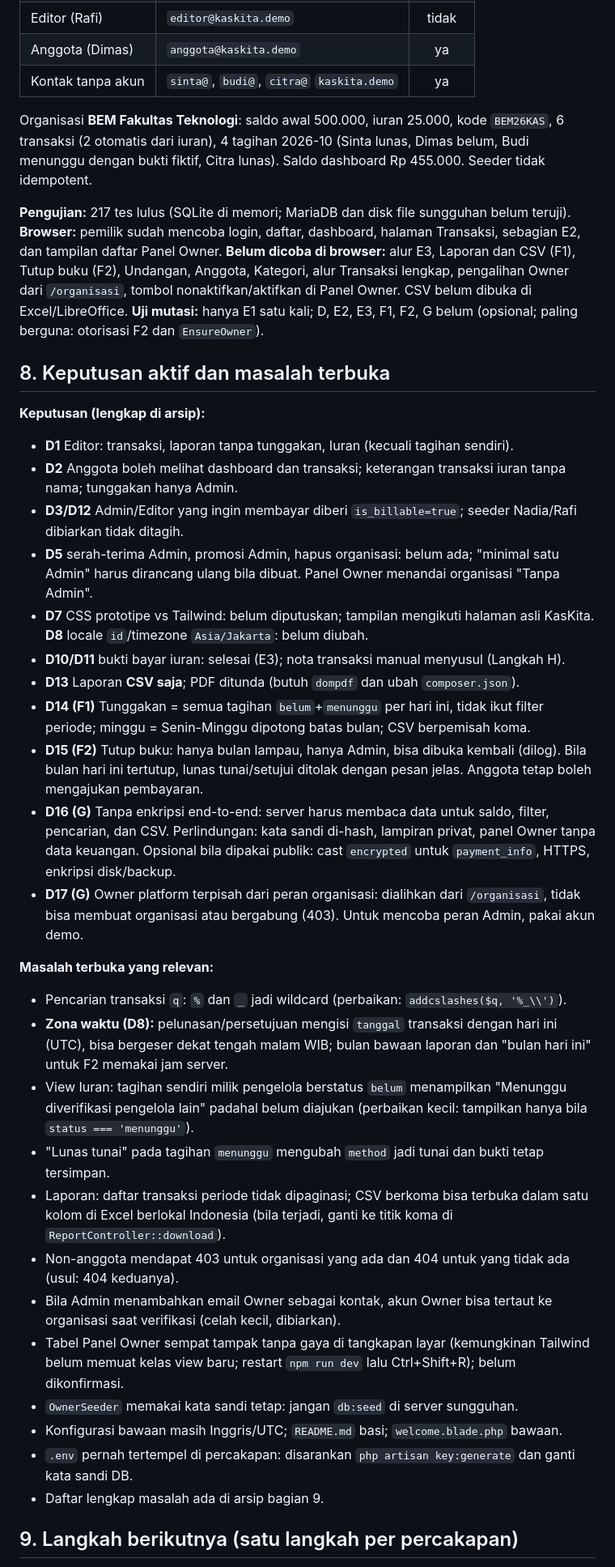
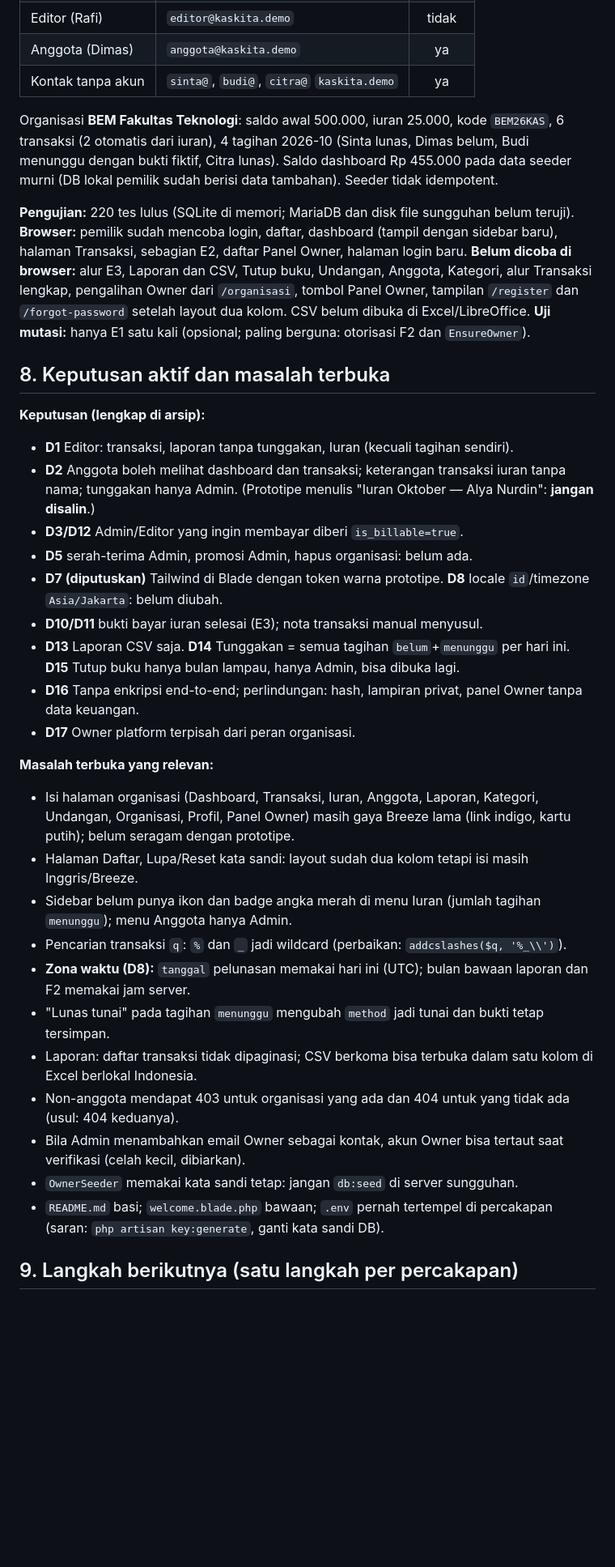
Before and after one commit to AzkalGit/KasKita, a Markdown page: CLAUDE.md, the part around one of its changes. Shown at 81% size. Drawn GitHub-style; blank space fills up the shorter version.

```diff
--- a/CLAUDE.md
+++ b/CLAUDE.md
@@ -136,38 +139,35 @@ Seeder (`migrate:fresh --seed`), kata sandi semua akun `KitaDemo2026!`:
 | Anggota (Dimas) | `anggota@kaskita.demo` | ya |
 | Kontak tanpa akun | `sinta@`, `budi@`, `citra@` `kaskita.demo` | ya |
 
-Organisasi **BEM Fakultas Teknologi**: saldo awal 500.000, iuran 25.000, kode `BEM26KAS`, 6 transaksi (2 otomatis dari iuran), 4 tagihan 2026-10 (Sinta lunas, Dimas belum, Budi menunggu dengan bukti fiktif, Citra lunas). Saldo dashboard Rp 455.000. Seeder tidak idempotent.
+Organisasi **BEM Fakultas Teknologi**: saldo awal 500.000, iuran 25.000, kode `BEM26KAS`, 6 transaksi (2 otomatis dari iuran), 4 tagihan 2026-10 (Sinta lunas, Dimas belum, Budi menunggu dengan bukti fiktif, Citra lunas). Saldo dashboard Rp 455.000 pada data seeder murni (DB lokal pemilik sudah berisi data tambahan). Seeder tidak idempotent.
 
-**Pengujian:** 217 tes lulus (SQLite di memori; MariaDB dan disk file sungguhan belum teruji). **Browser:** pemilik sudah mencoba login, daftar, dashboard, halaman Transaksi, sebagian E2, dan tampilan daftar Panel Owner. **Belum dicoba di browser:** alur E3, Laporan dan CSV (F1), Tutup buku (F2), Undangan, Anggota, Kategori, alur Transaksi lengkap, pengalihan Owner dari `/organisasi`, tombol nonaktifkan/aktifkan di Panel Owner. CSV belum dibuka di Excel/LibreOffice. **Uji mutasi:** hanya E1 satu kali; D, E2, E3, F1, F2, G belum (opsional; paling berguna: otorisasi F2 dan `EnsureOwner`).
+**Pengujian:** 220 tes lulus (SQLite di memori; MariaDB dan disk file sungguhan belum teruji). **Browser:** pemilik sudah mencoba login, daftar, dashboard (tampil dengan sidebar baru), halaman Transaksi, sebagian E2, daftar Panel Owner, halaman login baru. **Belum dicoba di browser:** alur E3, Laporan dan CSV, Tutup buku, Undangan, Anggota, Kategori, alur Transaksi lengkap, pengalihan Owner dari `/organisasi`, tombol Panel Owner, tampilan `/register` dan `/forgot-password` setelah layout dua kolom. CSV belum dibuka di Excel/LibreOffice. **Uji mutasi:** hanya E1 satu kali (opsional; paling berguna: otorisasi F2 dan `EnsureOwner`).
 
 ## 8. Keputusan aktif dan masalah terbuka
 
 **Keputusan (lengkap di arsip):**
 - **D1** Editor: transaksi, laporan tanpa tunggakan, Iuran (kecuali tagihan sendiri).
-- **D2** Anggota boleh melihat dashboard dan transaksi; keterangan transaksi iuran tanpa nama; tunggakan hanya Admin.
-- **D3/D12** Admin/Editor yang ingin membayar diberi `is_billable=true`; seeder Nadia/Rafi dibiarkan tidak ditagih.
-- **D5** serah-terima Admin, promosi Admin, hapus organisasi: belum ada; "minimal satu Admin" harus dirancang ulang bila dibuat. Panel Owner menandai organisasi "Tanpa Admin".
-- **D7** CSS prototipe vs Tailwind: belum diputuskan; tampilan mengikuti halaman asli KasKita. **D8** locale `id`/timezone `Asia/Jakarta`: belum diubah.
-- **D10/D11** bukti bayar iuran: selesai (E3); nota transaksi manual menyusul (Langkah H).
-- **D13** Laporan **CSV saja**; PDF ditunda (butuh `dompdf` dan ubah `composer.json`).
-- **D14 (F1)** Tunggakan = semua tagihan `belum`+`menunggu` per hari ini, tidak ikut filter periode; minggu = Senin-Minggu dipotong batas bulan; CSV berpemisah koma.
-- **D15 (F2)** Tutup buku: hanya bulan lampau, hanya Admin, bisa dibuka kembali (dilog). Bila bulan hari ini tertutup, lunas tunai/setujui ditolak dengan pesan jelas. Anggota tetap boleh mengajukan pembayaran.
-- **D16 (G)** Tanpa enkripsi end-to-end: server harus membaca data untuk saldo, filter, pencarian, dan CSV. Perlindungan: kata sandi di-hash, lampiran privat, panel Owner tanpa data keuangan. Opsional bila dipakai publik: cast `encrypted` untuk `payment_info`, HTTPS, enkripsi disk/backup.
-- **D17 (G)** Owner platform terpisah dari peran organisasi: dialihkan dari `/organisasi`, tidak bisa membuat organisasi atau bergabung (403). Untuk mencoba peran Admin, pakai akun demo.
+- **D2** Anggota boleh melihat dashboard dan transaksi; keterangan transaksi iuran tanpa nama; tunggakan hanya Admin. (Prototipe menulis "Iuran Oktober — Alya Nurdin": **jangan disalin**.)
+- **D3/D12** Admin/Editor yang ingin membayar diberi `is_billable=true`.
+- **D5** serah-terima Admin, promosi Admin, hapus organisasi: belum ada.
+- **D7 (diputuskan)** Tailwind di Blade dengan token warna prototipe. **D8** locale `id`/timezone `Asia/Jakarta`: belum diubah.
+- **D10/D11** bukti bayar iuran selesai (E3); nota transaksi manual menyusul.
+- **D13** Laporan CSV saja. **D14** Tunggakan = semua tagihan `belum`+`menunggu` per hari ini. **D15** Tutup buku hanya bulan lampau, hanya Admin, bisa dibuka lagi.
+- **D16** Tanpa enkripsi end-to-end; perlindungan: hash, lampiran privat, panel Owner tanpa data keuangan.
+- **D17** Owner platform terpisah dari peran organisasi.
 
 **Masalah terbuka yang relevan:**
+- Isi halaman organisasi (Dashboard, Transaksi, Iuran, Anggota, Laporan, Kategori, Undangan, Organisasi, Profil, Panel Owner) masih gaya Breeze lama (link indigo, kartu putih); belum seragam dengan prototipe.
+- Halaman Daftar, Lupa/Reset kata sandi: layout sudah dua kolom tetapi isi masih Inggris/Breeze.
+- Sidebar belum punya ikon dan badge angka merah di menu Iuran (jumlah tagihan `menunggu`); menu Anggota hanya Admin.
 - Pencarian transaksi `q`: `%` dan `_` jadi wildcard (perbaikan: `addcslashes($q, '%_\\')`).
-- **Zona waktu (D8):** pelunasan/persetujuan mengisi `tanggal` transaksi dengan hari ini (UTC), bisa bergeser dekat tengah malam WIB; bulan bawaan laporan dan "bulan hari ini" untuk F2 memakai jam server.
-- View Iuran: tagihan sendiri milik pengelola berstatus `belum` menampilkan "Menunggu diverifikasi pengelola lain" padahal belum diajukan (perbaikan kecil: tampilkan hanya bila `status === 'menunggu'`).
+- **Zona waktu (D8):** `tanggal` pelunasan memakai hari ini (UTC); bulan bawaan laporan dan F2 memakai jam server.
 - "Lunas tunai" pada tagihan `menunggu` mengubah `method` jadi tunai dan bukti tetap tersimpan.
-- Laporan: daftar transaksi periode tidak dipaginasi; CSV berkoma bisa terbuka dalam satu kolom di Excel berlokal Indonesia (bila terjadi, ganti ke titik koma di `ReportController::download`).
+- Laporan: daftar transaksi tidak dipaginasi; CSV berkoma bisa terbuka dalam satu kolom di Excel berlokal Indonesia.
 - Non-anggota mendapat 403 untuk organisasi yang ada dan 404 untuk yang tidak ada (usul: 404 keduanya).
-- Bila Admin menambahkan email Owner sebagai kontak, akun Owner bisa tertaut ke organisasi saat verifikasi (celah kecil, dibiarkan).
-- Tabel Panel Owner sempat tampak tanpa gaya di tangkapan layar (kemungkinan Tailwind belum memuat kelas view baru; restart `npm run dev` lalu Ctrl+Shift+R); belum dikonfirmasi.
+- Bila Admin menambahkan email Owner sebagai kontak, akun Owner bisa tertaut saat verifikasi (celah kecil, dibiarkan).
 - `OwnerSeeder` memakai kata sandi tetap: jangan `db:seed` di server sungguhan.
-- Konfigurasi bawaan masih Inggris/UTC; `README.md` basi; `welcome.blade.php` bawaan.
-- `.env` pernah tertempel di percakapan: disarankan `php artisan key:generate` dan ganti kata sandi DB.
-- Daftar lengkap masalah ada di arsip bagian 9.
+- `README.md` basi; `welcome.blade.php` bawaan; `.env` pernah tertempel di percakapan (saran: `php artisan key:generate`, ganti kata sandi DB).
 
 ## 9. Langkah berikutnya (satu langkah per percakapan)
 
```
Also changed, not shown: other parts of CLAUDE.md (+23 -16 lines), docs/RIWAYAT.md (+16 -0 lines).
